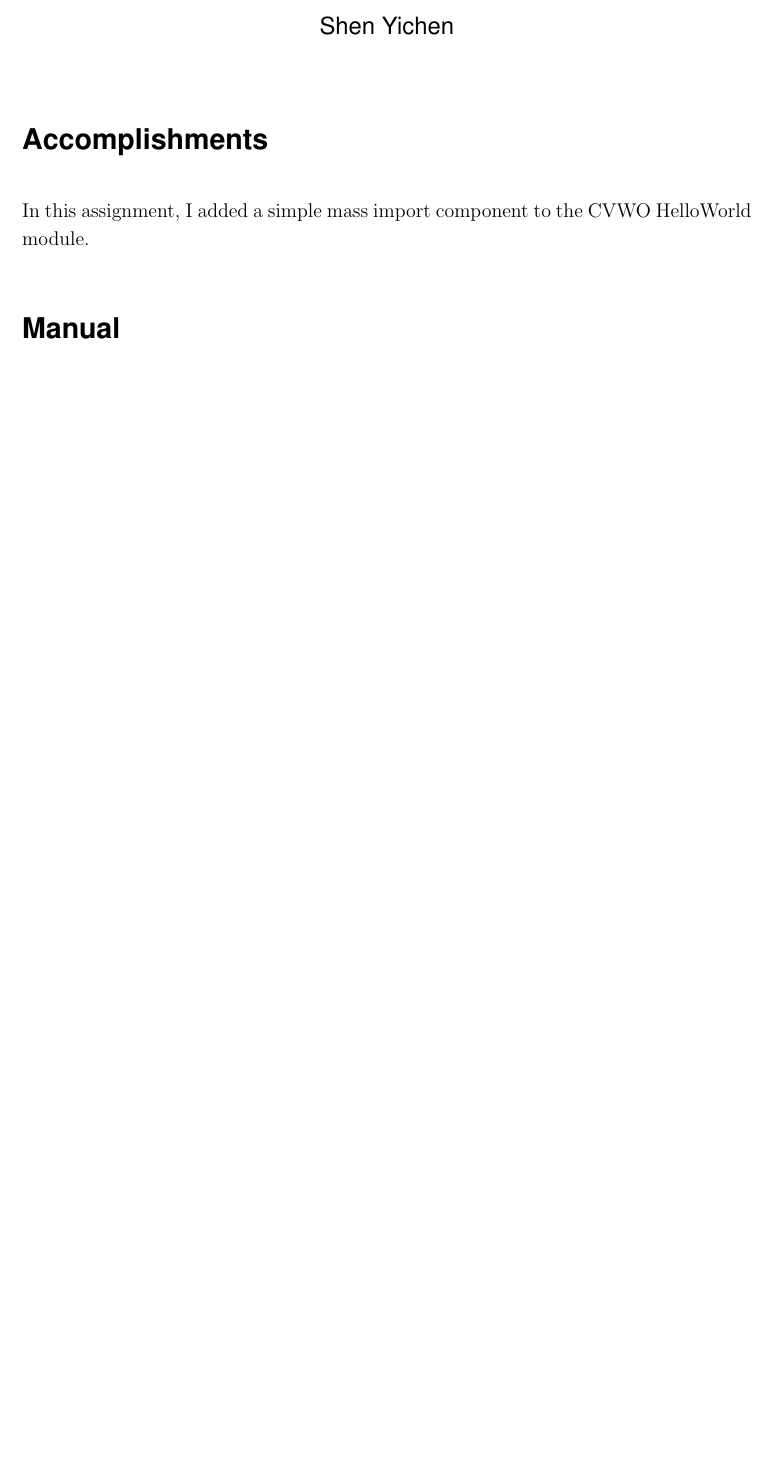
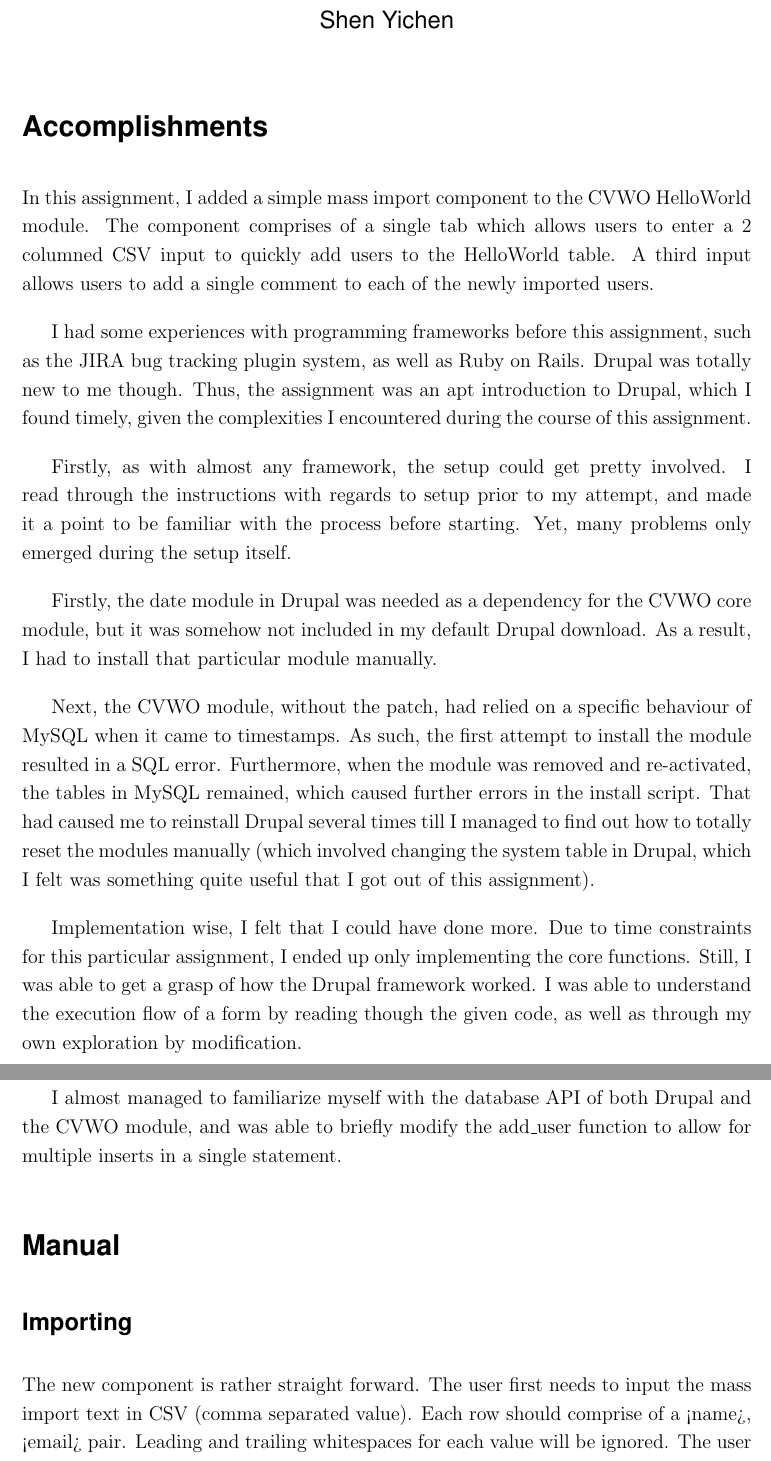
Before and after one commit to yichenshen/drupal-helloworld, a LaTeX document (writeups/Final-Writeup.tex): part of the page before the commit and two parts of pages 1 and 2 of 2 after it, the two joined at a grey line, cut so that both start at the same text, the shorter picture padded with empty space. Compiled offline with pdfLaTeX.

Commit message:
Complete writeup
Signed-off-by: Shen Yichen <2007.yichen@gmail.com>

```diff
--- a/writeups/Final-Writeup.tex
+++ b/writeups/Final-Writeup.tex
@@ -5,6 +5,7 @@
 \usepackage{listings}
 \usepackage{sectsty}
 
+\usepackage[colorlinks=true, urlcolor=blue]{hyperref}
 \usepackage{amsmath}
 \usepackage{amsthm}
 \usepackage{enumitem}
@@ -28,8 +29,23 @@
 
 \section*{Accomplishments}
 
-In this assignment, I added a simple mass import component to the CVWO HelloWorld module.
+In this assignment, I added a simple mass import component to the CVWO HelloWorld module. The component comprises of a single tab which allows users to enter a 2 columned CSV input to quickly add users to the HelloWorld table. A third input allows users to add a single comment to each of the newly imported users.
 
+I had some experiences with programming frameworks before this assignment, such as the JIRA bug tracking plugin system, as well as Ruby on Rails. Drupal was totally new to me though. Thus, the assignment was an apt introduction to Drupal, which I found timely, given the complexities I encountered during the course of this assignment.
+
+Firstly, as with almost any framework, the setup could get pretty involved. I read through the instructions with regards to setup prior to my attempt, and made it a point to be familiar with the process before starting. Yet, many problems only emerged during the setup itself.
+
+Firstly, the date module in Drupal was needed as a dependency for the CVWO core module, but it was somehow not included in my default Drupal download. As a result, I had to install that particular module manually.
+
+Next, the CVWO module, without the patch, had relied on a specific behaviour of MySQL when it came to timestamps. As such, the first attempt to install the module resulted in a SQL error. Furthermore, when the module was removed and re-activated, the tables in MySQL remained, which caused further errors in the install script. That had caused me to reinstall Drupal several times till I managed to find out how to totally reset the modules manually (which involved changing the system
+table in Drupal, which I felt was something quite useful that I got out of this assignment).
+
+Implementation wise, I felt that I could have done more. Due to time constraints for this particular assignment, I ended up only implementing the core functions. Still, I was able to get a grasp of how the Drupal framework worked. I was able to understand the execution flow of a form by reading though the given code, as well as through my own exploration by modification.
+
+I almost managed to familiarize myself with the database API of both Drupal and the CVWO module, and was able to briefly modify the add\_user function to allow for multiple inserts in a single statement.
 
 \section*{Manual}
 
+\subsection*{Importing}
+
+The new component is rather straight forward. The user first needs to input the mass import text in CSV (comma separated value). Each row should comprise of a <name>, <email> pair. Leading and trailing whitespaces for each value will be ignored. The user may enter the values enclosed in double quotes, which will allow commas themselves to be used in the values. Double quotes themselves then must be escaped with another double quotes.
```
Also changed, not shown: writeups/Final-Writeup.pdf (added), writeups/Final-Writeup.tex (13 more changed lines).
